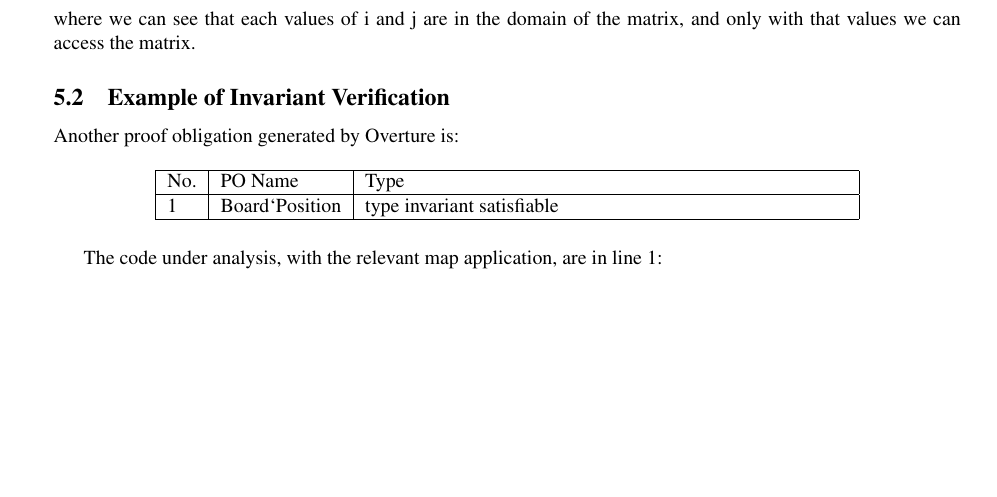
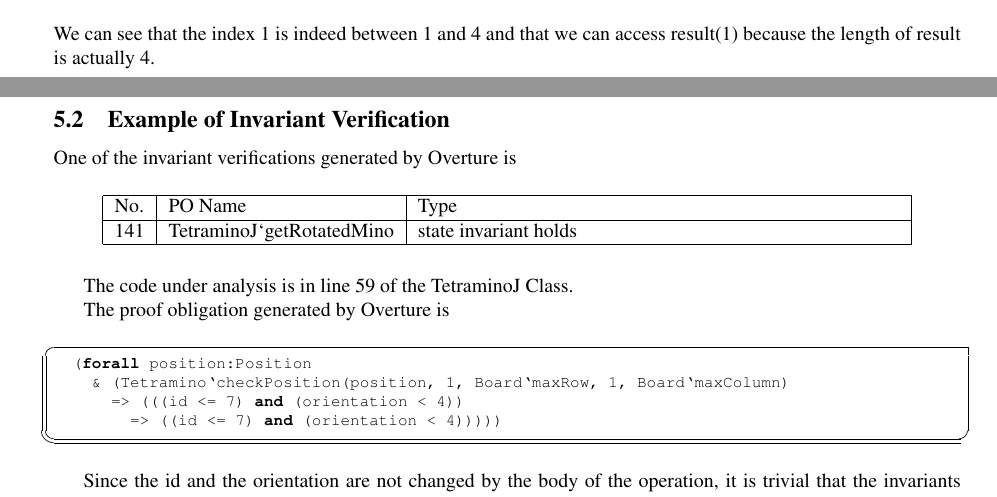
Before and after one commit to francisquinha/MFES, a LaTeX document (report/report.tex): part of page 38 of 42 before the commit and two parts of pages 38 and 39 of 42 after it, the two joined at a grey line, cut at the place of the change, the shorter picture padded with empty space. Compiled offline with pdfLaTeX.

Commit message:
proof obligations

```diff
--- a/report/report.tex
+++ b/report/report.tex
@@ -561,4 +559,0 @@ The proof obligation of Overture also generated a view with the result
-\begin{center}
-	forall row:int \& ([i, j] in set (dom matrix))
-\end{center}
-where we can see that each values of i and j are in the domain of the matrix, and only with that values we can access the matrix.
@@ -566,8 +566,10 @@ where we can see that each values of i and j are in the domain of the matrix, an
+\end{vdmpp}
+We can see that the index 1 is indeed between 1 and 4 and that we can access result(1) because the length of result is actually 4.
 
 
 \subsection{Example of Invariant Verification}
 
-Another proof obligation generated by Overture is:
+One of the invariant verifications generated by Overture is
 
 \begin{table}[H]
 	\centering
@@ -575,11 +577,18 @@ Another proof obligation generated by Overture is:
 	\begin{tabular}{|l|l|p{8.5cm}|}
 		\hline
 		No.  & PO Name & Type	\\	\hline
-		1    & Board`Position & type invariant satisfiable	\\	\hline
+		141    & TetraminoJ`getRotatedMino & state invariant holds	\\	\hline
 	\end{tabular}
 \end{table}
 
-The code under analysis, with the relevant map application, are in line 1:
+The code under analysis is in \hyperref[getRotatedMino:55]{line 59 of the TetraminoJ Class}.
 
-\lstinputlisting[language=Java, firstline=5, lastline=7]{../tetris.vdm/Board.vdmpp}
+The proof obligation generated by Overture is
+\begin{vdmpp}
+	(forall position:Position
+		& (Tetramino`checkPosition(position, 1, Board`maxRow, 1, Board`maxColumn)
+			=> (((id <= 7) and (orientation < 4))
+				=> ((id <= 7) and (orientation < 4)))))
+\end{vdmpp}
 
+Since the id and the orientation are not changed by the body of the operation, it is trivial that the invariants hold.
```
Also changed, not shown: report/report.pdf, report/report.tex (28 more changed lines).
